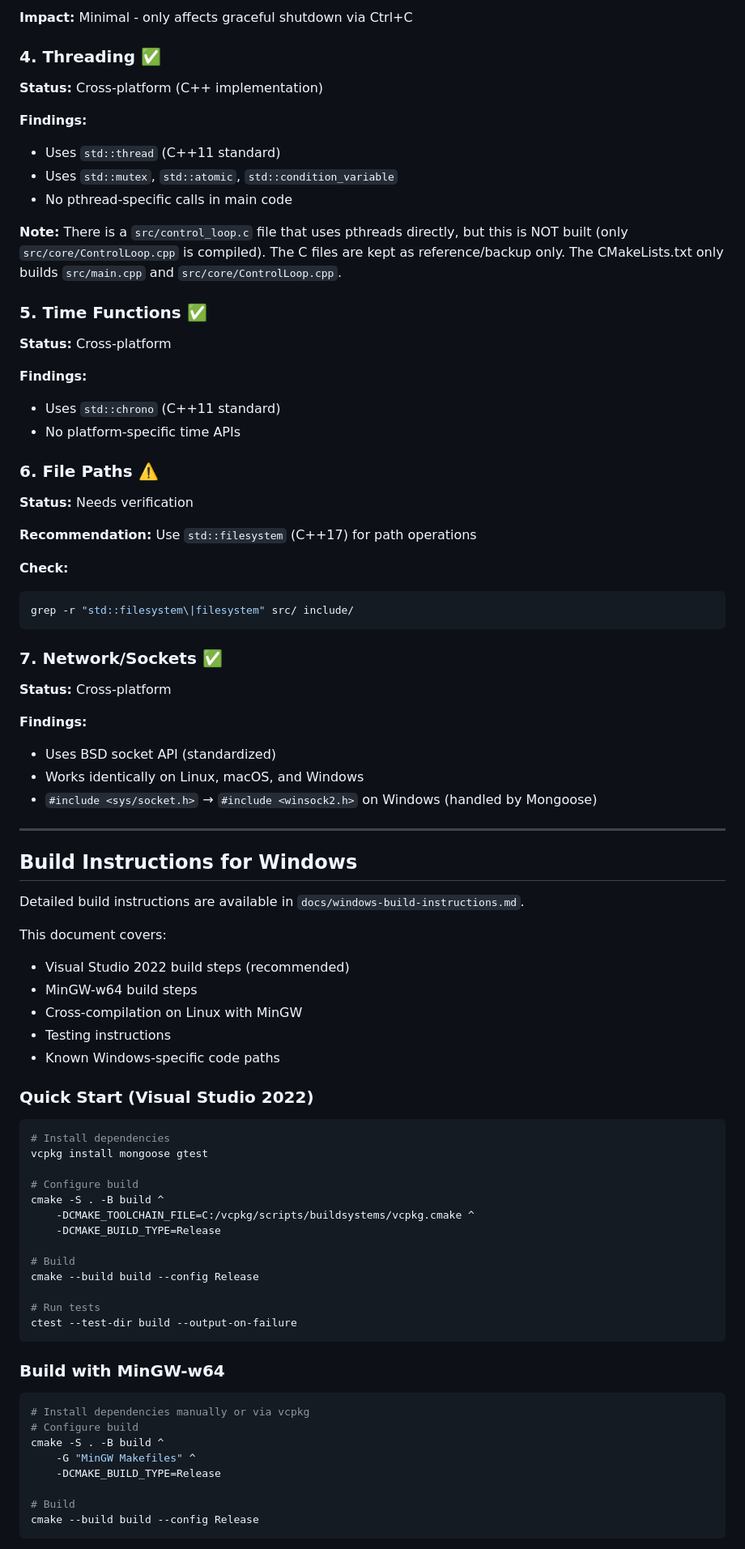
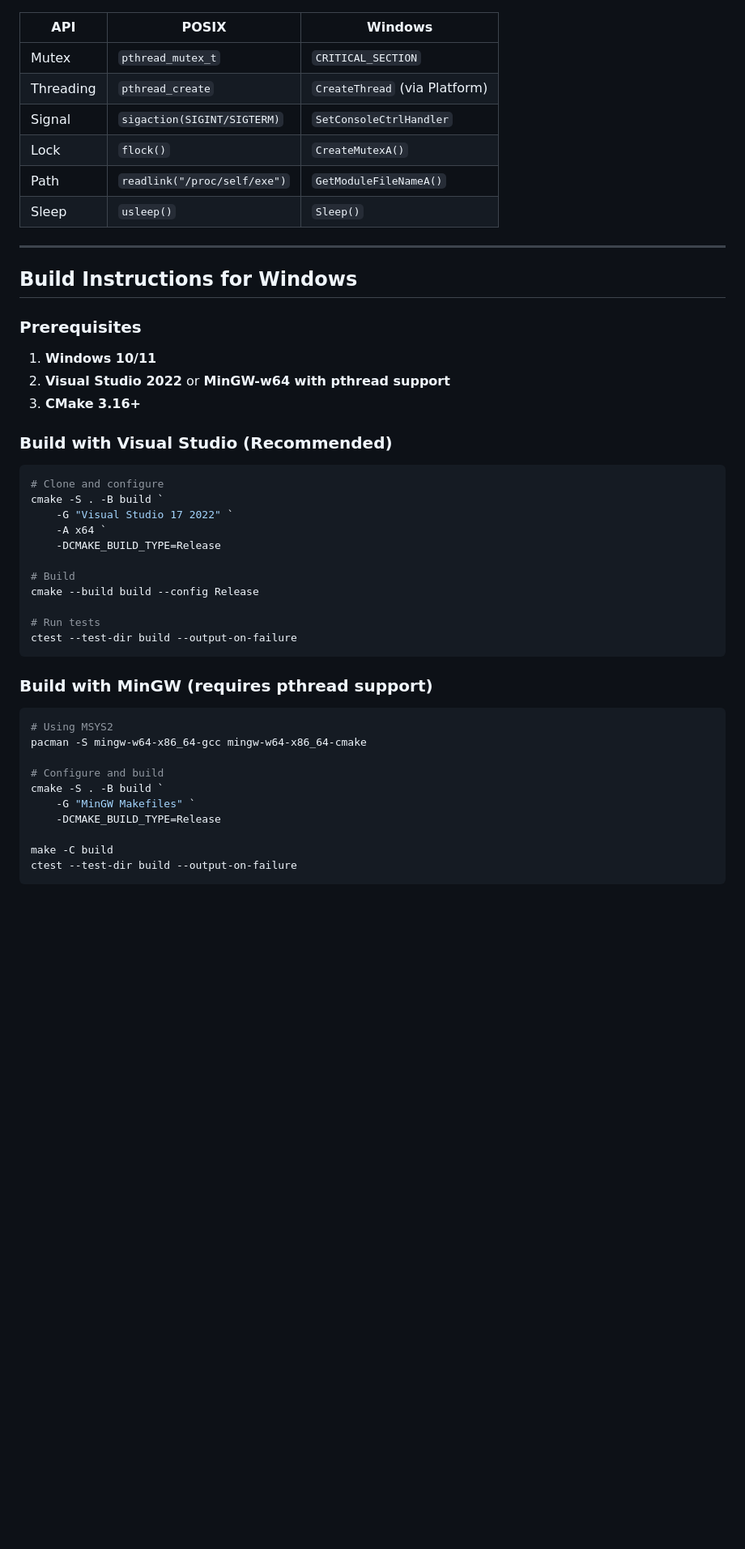
Before and after one commit to gboddaer/windmi-heatpump-controller, a Markdown page: docs/windows-platform-support.md, the part around one of its changes. Shown at 81% size. Drawn GitHub-style; blank space fills up the shorter version.

````diff
--- a/docs/windows-platform-support.md
+++ b/docs/windows-platform-support.md
@@ -80,66 +34,29 @@ SetConsoleCtrlHandler([](DWORD dwCtrlType) -> BOOL {
-**Impact:** Minimal - only affects graceful shutdown via Ctrl+C
-
-### 4. Threading ✅
-
-**Status:** Cross-platform (C++ implementation)
-
-**Findings:**
-- Uses `std::thread` (C++11 standard)
-- Uses `std::mutex`, `std::atomic`, `std::condition_variable`
-- No pthread-specific calls in main code
-
-**Note:** There is a `src/control_loop.c` file that uses pthreads directly, but this is NOT built (only `src/core/ControlLoop.cpp` is compiled). The C files are kept as reference/backup only. The CMakeLists.txt only builds `src/main.cpp` and `src/core/ControlLoop.cpp`.
-
-### 5. Time Functions ✅
-
-**Status:** Cross-platform
-
-**Findings:**
-- Uses `std::chrono` (C++11 standard)
-- No platform-specific time APIs
-
-### 6. File Paths ⚠️
-
-**Status:** Needs verification
-
-**Recommendation:** Use `std::filesystem` (C++17) for path operations
-
-**Check:**
-```bash
-grep -r "std::filesystem\|filesystem" src/ include/
-```
-
-### 7. Network/Sockets ✅
-
-**Status:** Cross-platform
-
-**Findings:**
-- Uses BSD socket API (standardized)
-- Works identically on Linux, macOS, and Windows
-- `#include <sys/socket.h>` → `#include <winsock2.h>` on Windows (handled by Mongoose)
+| API | POSIX | Windows |
+|-----|-------|---------|
+| Mutex | `pthread_mutex_t` | `CRITICAL_SECTION` |
+| Threading | `pthread_create` | `CreateThread` (via Platform) |
+| Signal | `sigaction(SIGINT/SIGTERM)` | `SetConsoleCtrlHandler` |
+| Lock | `flock()` | `CreateMutexA()` |
+| Path | `readlink("/proc/self/exe")` | `GetModuleFileNameA()` |
+| Sleep | `usleep()` | `Sleep()` |
 
 ---
 
 ## Build Instructions for Windows
 
-Detailed build instructions are available in `docs/windows-build-instructions.md`.
+### Prerequisites
 
-This document covers:
-- Visual Studio 2022 build steps (recommended)
-- MinGW-w64 build steps
-- Cross-compilation on Linux with MinGW
-- Testing instructions
-- Known Windows-specific code paths
+1. **Windows 10/11**
+2. **Visual Studio 2022** or **MinGW-w64 with pthread support**
+3. **CMake 3.16+**
 
-### Quick Start (Visual Studio 2022)
+### Build with Visual Studio (Recommended)
 
 ```powershell
-# Install dependencies
-vcpkg install mongoose gtest
-
-# Configure build
-cmake -S . -B build ^
-    -DCMAKE_TOOLCHAIN_FILE=C:/vcpkg/scripts/buildsystems/vcpkg.cmake ^
+# Clone and configure
+cmake -S . -B build `
+    -G "Visual Studio 17 2022" `
+    -A x64 `
     -DCMAKE_BUILD_TYPE=Release
 
 # Build
@@ -149,16 +66,18 @@ cmake --build build --config Release
 ctest --test-dir build --output-on-failure
 ```
 
-### Build with MinGW-w64
+### Build with MinGW (requires pthread support)
 
-```powershell
-# Install dependencies manually or via vcpkg
-# Configure build
-cmake -S . -B build ^
-    -G "MinGW Makefiles" ^
+```bash
+# Using MSYS2
+pacman -S mingw-w64-x86_64-gcc mingw-w64-x86_64-cmake
+
+# Configure and build
+cmake -S . -B build `
+    -G "MinGW Makefiles" `
     -DCMAKE_BUILD_TYPE=Release
 
-# Build
-cmake --build build --config Release
+make -C build
+ctest --test-dir build --output-on-failure
 ```
 
````
Also changed, not shown: other parts of docs/windows-platform-support.md (+124 -173 lines).
